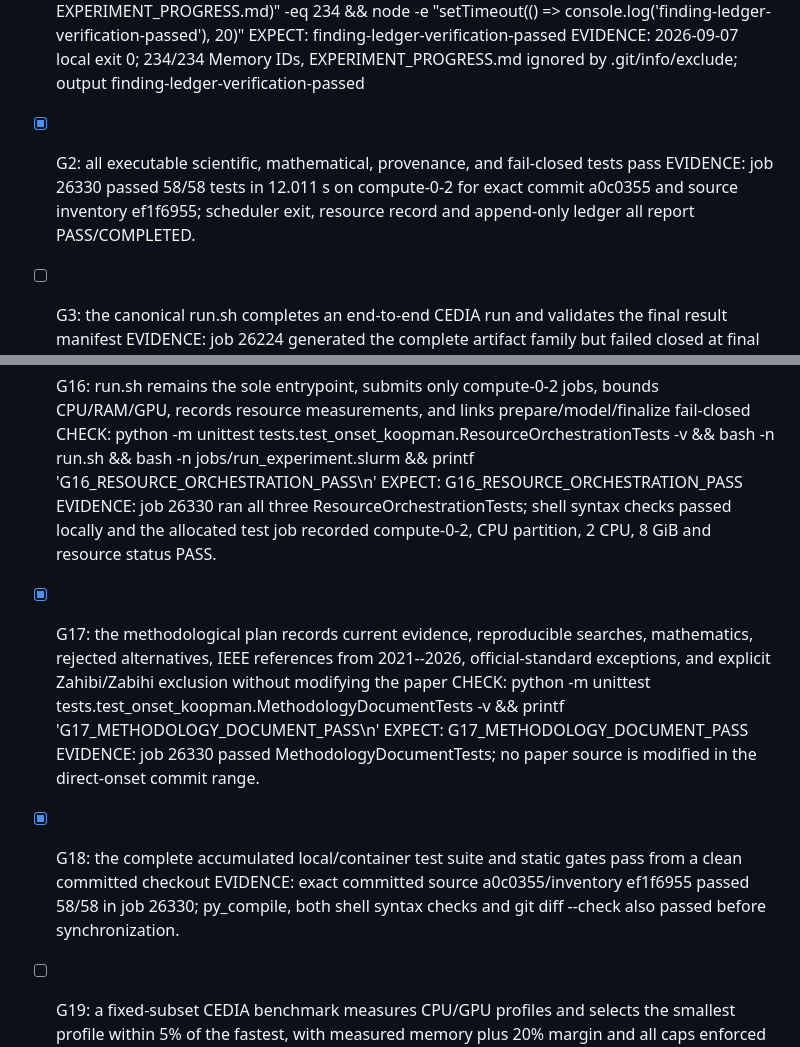
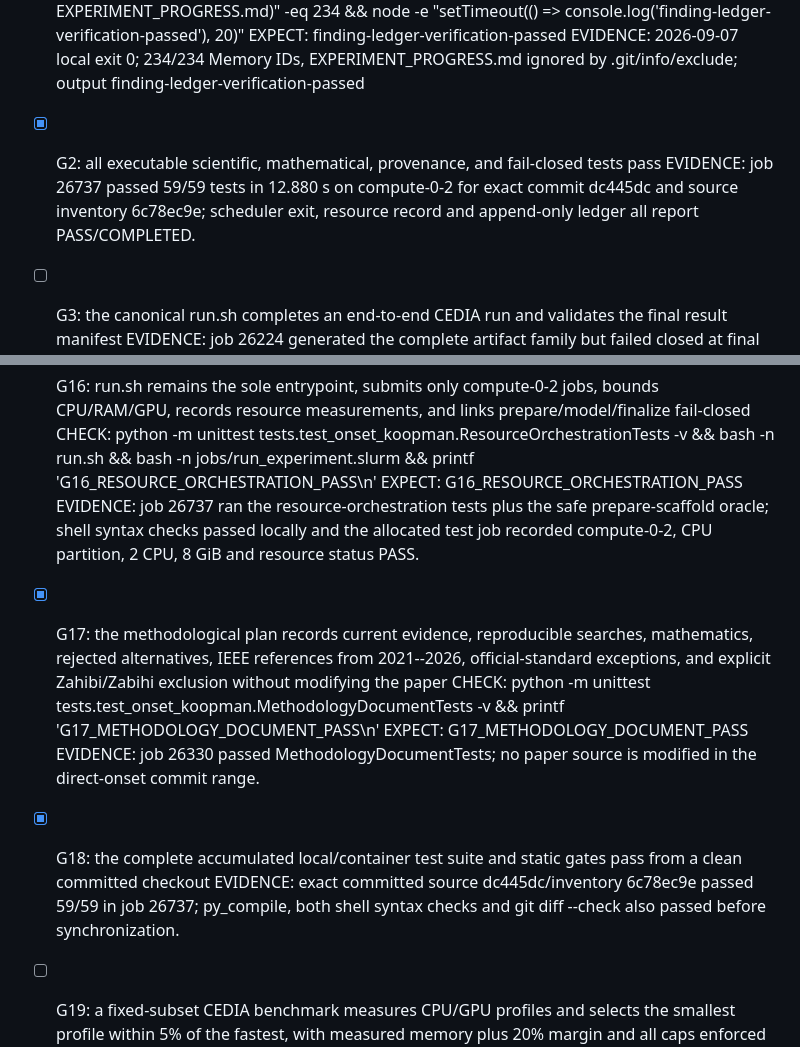
Before and after one commit to magicsistem/Sepsis-Hemodynamic-Public, a Markdown page: GATES.md, 2 parts joined by grey strips. Rendered like a GitHub page.

Commit message:
docs(gates): record prepare-bootstrap validation

```diff
--- a/GATES.md
+++ b/GATES.md
@@ -10,7 +10,7 @@ Scope: Replace the audited public pipeline with one scientifically valid, fail-c
   EVIDENCE: 2026-09-07 local exit 0; 234/234 Memory IDs, EXPERIMENT_PROGRESS.md ignored by .git/info/exclude; output finding-ledger-verification-passed
 
 - [x] G2: all executable scientific, mathematical, provenance, and fail-closed tests pass
-  EVIDENCE: job 26330 passed 58/58 tests in 12.011 s on compute-0-2 for exact commit a0c0355 and source inventory ef1f6955; scheduler exit, resource record and append-only ledger all report PASS/COMPLETED.
+  EVIDENCE: job 26737 passed 59/59 tests in 12.880 s on compute-0-2 for exact commit dc445dc and source inventory 6c78ec9e; scheduler exit, resource record and append-only ledger all report PASS/COMPLETED.
 
 - [ ] G3: the canonical run.sh completes an end-to-end CEDIA run and validates the final result manifest
   EVIDENCE: job 26224 generated the complete artifact family but failed closed at final validation because pandas 1.5 returned `usecols` in file order; the preserved manifest remains PENDING_FINAL_VALIDATION. The user explicitly prohibited a replacement full run.
@@ -68,7 +68,7 @@ Scope: Replace the audited public pipeline with one scientifically valid, fail-c
 - [x] G16: run.sh remains the sole entrypoint, submits only compute-0-2 jobs, bounds CPU/RAM/GPU, records resource measurements, and links prepare/model/finalize fail-closed
   CHECK: python -m unittest tests.test_onset_koopman.ResourceOrchestrationTests -v && bash -n run.sh && bash -n jobs/run_experiment.slurm && printf 'G16_RESOURCE_ORCHESTRATION_PASS\n'
   EXPECT: G16_RESOURCE_ORCHESTRATION_PASS
-  EVIDENCE: job 26330 ran all three ResourceOrchestrationTests; shell syntax checks passed locally and the allocated test job recorded compute-0-2, CPU partition, 2 CPU, 8 GiB and resource status PASS.
+  EVIDENCE: job 26737 ran the resource-orchestration tests plus the safe prepare-scaffold oracle; shell syntax checks passed locally and the allocated test job recorded compute-0-2, CPU partition, 2 CPU, 8 GiB and resource status PASS.
 
 - [x] G17: the methodological plan records current evidence, reproducible searches, mathematics, rejected alternatives, IEEE references from 2021--2026, official-standard exceptions, and explicit Zahibi/Zabihi exclusion without modifying the paper
   CHECK: python -m unittest tests.test_onset_koopman.MethodologyDocumentTests -v && printf 'G17_METHODOLOGY_DOCUMENT_PASS\n'
@@ -76,7 +76,7 @@ Scope: Replace the audited public pipeline with one scientifically valid, fail-c
   EVIDENCE: job 26330 passed MethodologyDocumentTests; no paper source is modified in the direct-onset commit range.
 
 - [x] G18: the complete accumulated local/container test suite and static gates pass from a clean committed checkout
-  EVIDENCE: exact committed source a0c0355/inventory ef1f6955 passed 58/58 in job 26330; py_compile, both shell syntax checks and git diff --check also passed before synchronization.
+  EVIDENCE: exact committed source dc445dc/inventory 6c78ec9e passed 59/59 in job 26737; py_compile, both shell syntax checks and git diff --check also passed before synchronization.
 
 - [ ] G19: a fixed-subset CEDIA benchmark measures CPU/GPU profiles and selects the smallest profile within 5% of the fastest, with measured memory plus 20% margin and all caps enforced
   EVIDENCE: pending profiling through bash run.sh --profile.
```
